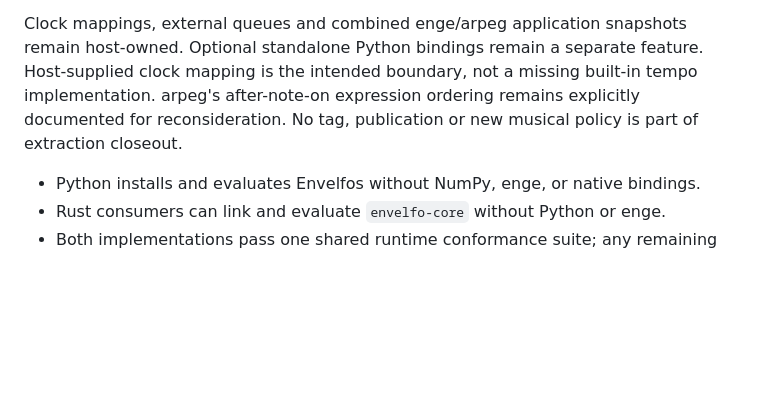
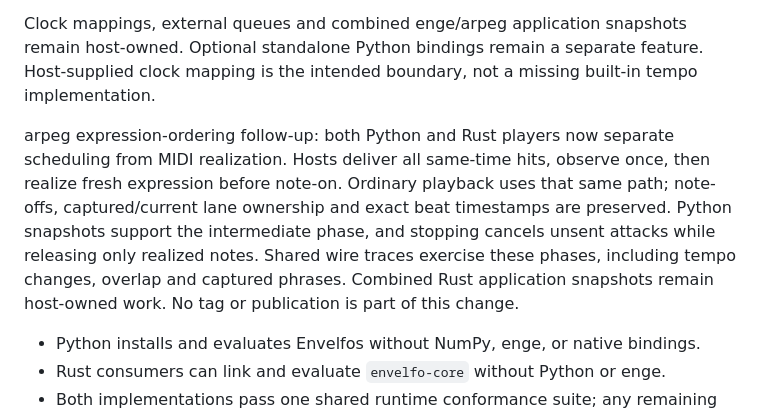
Before and after one commit to rec/enge, a Markdown page: plan/envelfo.md, the part around the change. Rendered like a GitHub page; blank space fills up the shorter version.

Commit message:
Record arpeg pre-note expression in enveLFO extraction plans

```diff
--- a/plan/envelfo.md
+++ b/plan/envelfo.md
@@ -469,9 +469,17 @@ Release-only checks cover both feature configurations.
 Clock mappings, external queues and combined enge/arpeg application snapshots
 remain host-owned. Optional standalone Python bindings remain a separate
 feature. Host-supplied clock mapping is the intended boundary, not
-a missing built-in tempo implementation. arpeg's after-note-on expression
-ordering remains explicitly documented for reconsideration. No tag, publication
-or new musical policy is part of extraction closeout.
+a missing built-in tempo implementation.
+
+arpeg expression-ordering follow-up: both Python and Rust players now separate
+scheduling from MIDI realization. Hosts deliver all same-time hits, observe once,
+then realize fresh expression before note-on. Ordinary playback uses that same
+path; note-offs, captured/current lane ownership and exact beat timestamps are
+preserved. Python snapshots support the intermediate phase, and stopping cancels
+unsent attacks while releasing only realized notes. Shared wire traces exercise
+these phases, including tempo changes, overlap and captured phrases. Combined
+Rust application snapshots remain host-owned work. No tag or publication is part
+of this change.
 
 - Python installs and evaluates Envelfos without NumPy, enge, or native bindings.
 - Rust consumers can link and evaluate `envelfo-core` without Python or enge.
```
Also changed, not shown: doc/envelfo-contract.md (+8 -7 lines).
